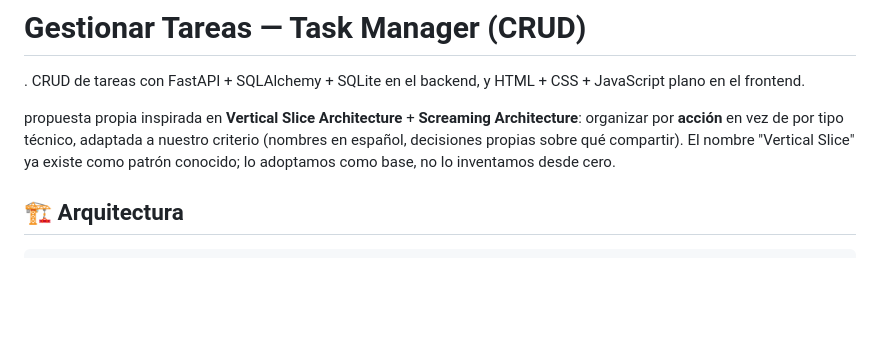
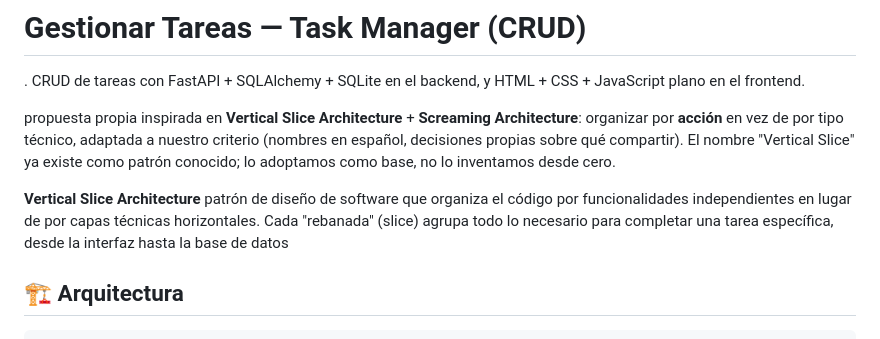
Before and after one commit to yaritxaduarte-arch/arquitectura, a Markdown page: README.md, the part around the change. GitHub-like rendering; blank space fills up the shorter version.

Commit message:
Document Vertical Slice Architecture in README
Added section on Vertical Slice Architecture to README.

```diff
--- a/README.md
+++ b/README.md
@@ -9,6 +9,12 @@ plano en el frontend.
 técnico, adaptada a nuestro criterio (nombres en español, decisiones
 propias sobre qué compartir). El nombre "Vertical Slice" ya existe como
 patrón conocido; lo adoptamos como base, no lo inventamos desde cero.
+
+**Vertical Slice Architecture**
+patrón de diseño de software que organiza el código por funcionalidades
+independientes en lugar de por capas técnicas horizontales. Cada "rebanada" (slice) agrupa
+todo lo necesario para completar una tarea específica, desde la interfaz hasta la base de datos
+
 
 ## 🏗️ Arquitectura
 
```
